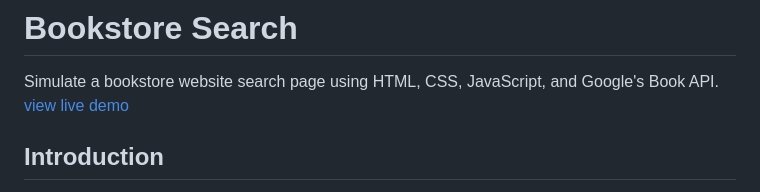
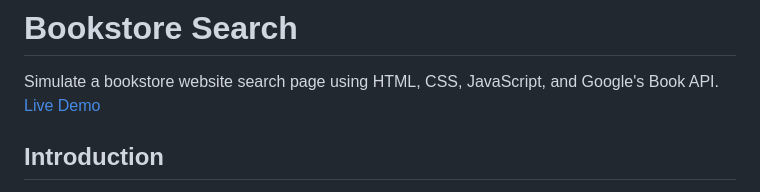
Before and after one commit to leeorburton/bookstore-search, a Markdown page: README.md, the part around the change. Rendered like a GitHub page.

```diff
--- a/README.md
+++ b/README.md
@@ -1,6 +1,6 @@
 # Bookstore Search
 Simulate a bookstore website search page using HTML, CSS, JavaScript, and Google's Book API.
-<br/> [view live demo](https://bookstore.leeorburton.com)
+<br/> [Live Demo](https://bookstore.leeorburton.com)
 
 ## Introduction
 My first time using an API! This was originally part of a class project where we were initially introduced to utilizing public APIs using JavaScript. For my assignment, I chose to build out part of an existing project of mine where I redesigned the UI of a local bookstore's website. Since this was my first introduction to APIs there was a little bit of trial and error involved. Specifically, I feel like was my first time really having to read and understand documentation on my own. It took a little bit of time to get the hang of whats going on, but its obviously become a very important skill as I've progressed in my career.
```
